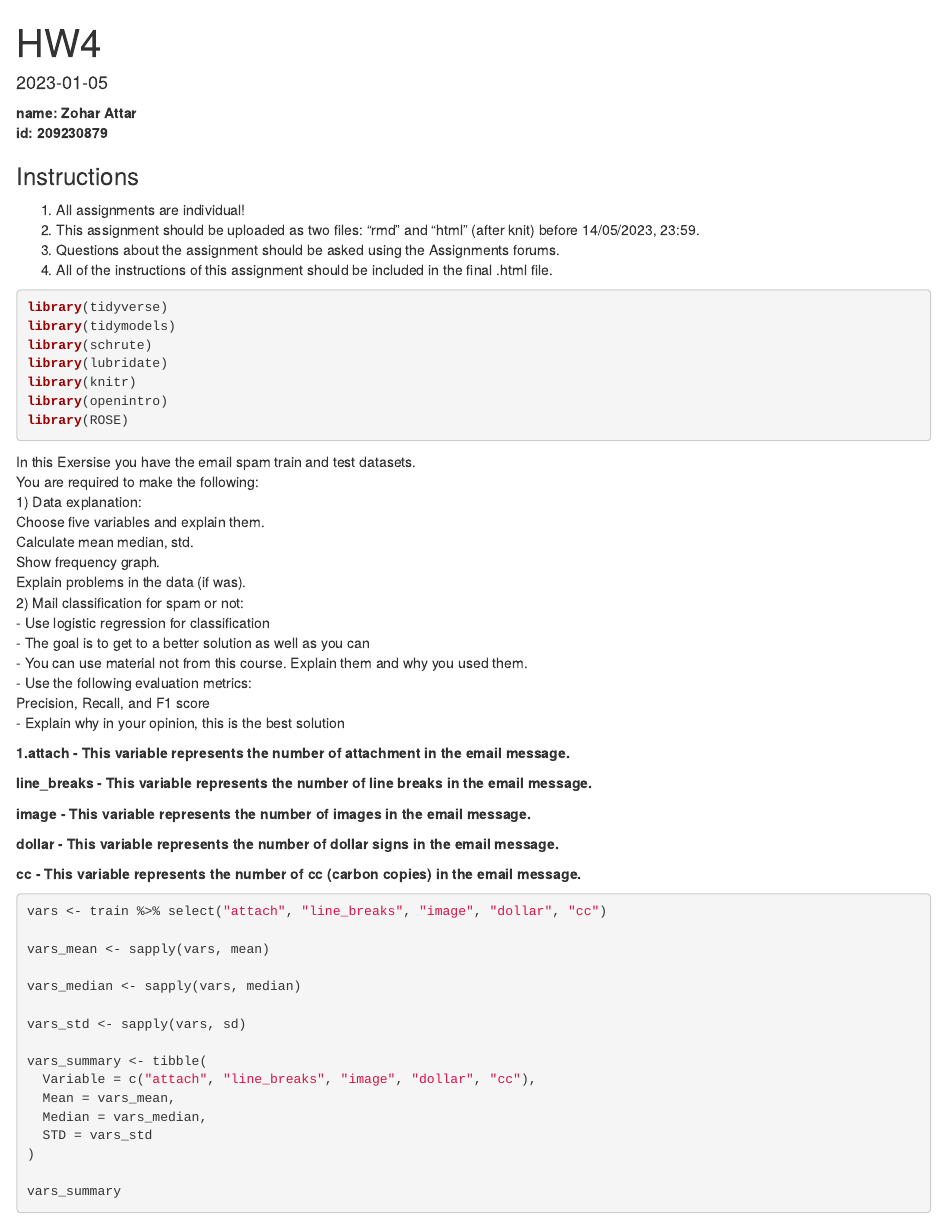
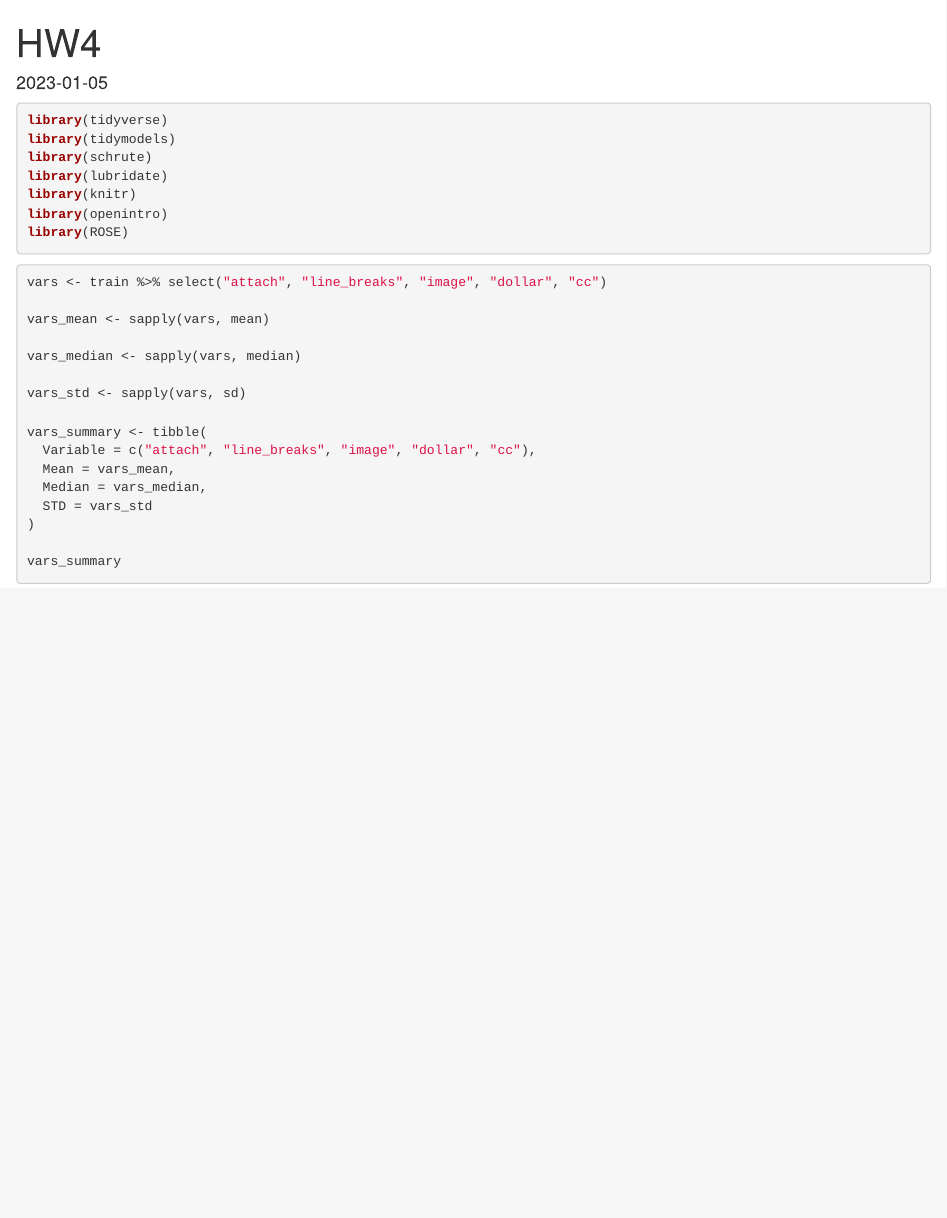
Before and after one commit to ZoharAttar/logistic-regression, an R Markdown document (HW4.Rmd): the page in a window 1100 px wide, from its top. Rendered offline with R 4.5, knitr and Pandoc, with nearby package versions; some code elsewhere in the file could not run offline.

Commit message:
Update HW4.Rmd

````diff
--- a/HW4.Rmd
+++ b/HW4.Rmd
@@ -3,16 +3,6 @@ title: "HW4"
 output: html_document
 date: "2023-01-05"
 ---
-
-**name: Zohar Attar**<br>
-**id: 209230879**
-
-### Instructions
-
-1.  All assignments are individual!
-2.  This assignment should be uploaded as two files: "rmd" and "html" (after knit) before 14/05/2023, 23:59.
-4.  Questions about the assignment should be asked using the Assignments forums.
-5.  All of the instructions of this assignment should be included in the final .html file.
 
 ```{r load-packages, message = FALSE}
 library(tidyverse)
@@ -30,21 +20,6 @@ library(ROSE)
 
 ##################################
 
- In this Exersise you have the email spam train and test datasets.<br>
- You are required to make the following:<br>
- 1) Data explanation:<br>
-Choose five variables and explain them.<br>
-Calculate mean median, std.<br>
-Show frequency graph.<br>
-Explain problems in the data (if was).<br>
- 2) Mail classification for spam or not:<br>
-    - Use logistic regression for classification <br>
-    - The goal is to get to a better solution as well as you can <br>
-    - You can use material not from this course. Explain them and why you used them.<br>
-    - Use the following evaluation metrics:<br>
-    Precision, Recall, and F1 score<br>
-    - Explain why in your opinion, this is the best solution<br>
-
 
 ```{r lines, echo=FALSE}
 set.seed(1116)
@@ -52,15 +27,6 @@ train = read_rds("train_data.csv")
 test = read_rds("test_data.csv")
 ```
 
-**1.attach - This variable represents the number of attachment in the email message.**
-
-**line_breaks - This variable represents the number of line breaks in the email message.**
-
-**image - This variable represents the number of images in the email message.**
-
-**dollar - This variable represents the number of dollar signs in the email message.**
-
-**cc - This variable represents the number of cc (carbon copies) in the email message.**
 
 ```{r}
 vars <- train %>% select("attach", "line_breaks", "image", "dollar", "cc")
````
